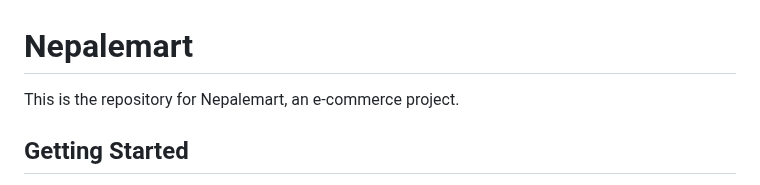
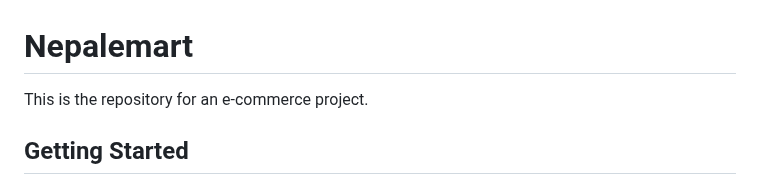
Before and after one commit to Abhaya-Shrestha/Nepalemart, a Markdown page: README.md, the part around the change. GitHub-like rendering.

```diff
--- a/README.md
+++ b/README.md
@@ -1,6 +1,6 @@
 
 # Nepalemart
-This is the repository for Nepalemart, an e-commerce project.
+This is the repository for an e-commerce project.
 ## Getting Started
 Follow these steps to set up the project on your local machine.
 **Step 1: Clone the Repository**
```
